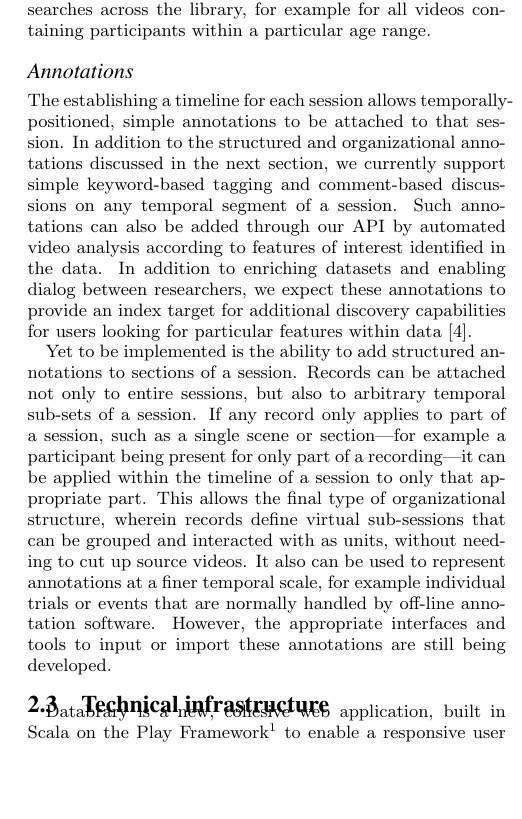
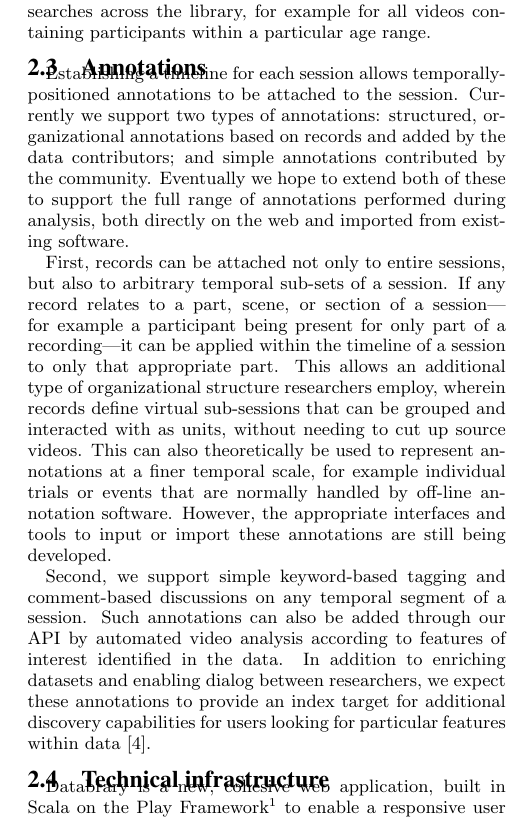
Before and after one commit to databrary/presentations, a LaTeX paper (jcdl-15/paper.tex): part of one column of page 3 of 5, cut so that both start at the same text, the shorter picture padded with empty space. Compiled offline with pdfLaTeX.

Commit message:
Reorg new annotation section

```diff
--- a/jcdl-15/paper.tex
+++ b/jcdl-15/paper.tex
@@ -149,22 +149,21 @@ Since researchers can create whichever record types apply to their data, they ca
 This also allows users to either import or export data in what they consider the native directory structure by indicating the appropriate nesting of record types, along with the record variables themselves in traditional CSV formats.
 By providing some standardization of record types, we can also perform broad, meta-searches across the library, for example for all videos containing participants within a particular age range.
 
-\subsubsection*{Annotations}
+\subsection{Annotations}
 
-%%dg - note on this section: 1) we can add tags to sessions and portions of sections 2) in adding tags to portions of sessions, we should be able to import data from desktop coding software as tags on portions of sessions.
+Establishing a timeline for each session allows temporally-positioned annotations to be attached to the session.
+Currently we support two types of annotations: structured, organizational annotations based on records and added by the data contributors; and simple annotations contributed by the community.
+Eventually we hope to extend both of these to support the full range of annotations performed during analysis, both directly on the web and imported from existing software.
 
-%%simple
-The establishing a timeline for each session allows temporally-positioned, simple annotations to be attached to that session.
-In addition to the structured and organizational annotations discussed in the next section, we currently support simple keyword-based tagging and comment-based discussions on any temporal segment of a session.
+First, records can be attached not only to entire sessions, but also to arbitrary temporal sub-sets of a session.
+If any record relates to a part, scene, or section of a session---for example a participant being present for only part of a recording---it can be applied within the timeline of a session to only that appropriate part.
+This allows an additional type of organizational structure researchers employ, wherein records define virtual sub-sessions that can be grouped and interacted with as units, without needing to cut up source videos.
+This can also theoretically be used to represent annotations at a finer temporal scale, for example individual trials or events that are normally handled by off-line annotation software.
+However, the appropriate interfaces and tools to input or import these annotations are still being developed.
+
+Second, we support simple keyword-based tagging and comment-based discussions on any temporal segment of a session.
 Such annotations can also be added through our API by automated video analysis according to features of interest identified in the data.
 In addition to enriching datasets and enabling dialog between researchers, we expect these annotations to provide an index target for additional discovery capabilities for users looking for particular features within data \cite{Lanagan_Smeaton_2012}.
-
-%%structured
-Yet to be implemented is the ability to add structured annotations to sections of a session. Records can be attached not only to entire sessions, but also to arbitrary temporal sub-sets of a session.
-If any record only applies to part of a session, such as a single scene or section---for example a participant being present for only part of a recording---it can be applied within the timeline of a session to only that appropriate part.
-This allows the final type of organizational structure, wherein records define virtual sub-sessions that can be grouped and interacted with as units, without needing to cut up source videos. %might need to refit this idea in
-It also can be used to represent annotations at a finer temporal scale, for example individual trials or events that are normally handled by off-line annotation software.
-However, the appropriate interfaces and tools to input or import these annotations are still being developed.
 
 \subsection{Technical infrastructure}
 
```
